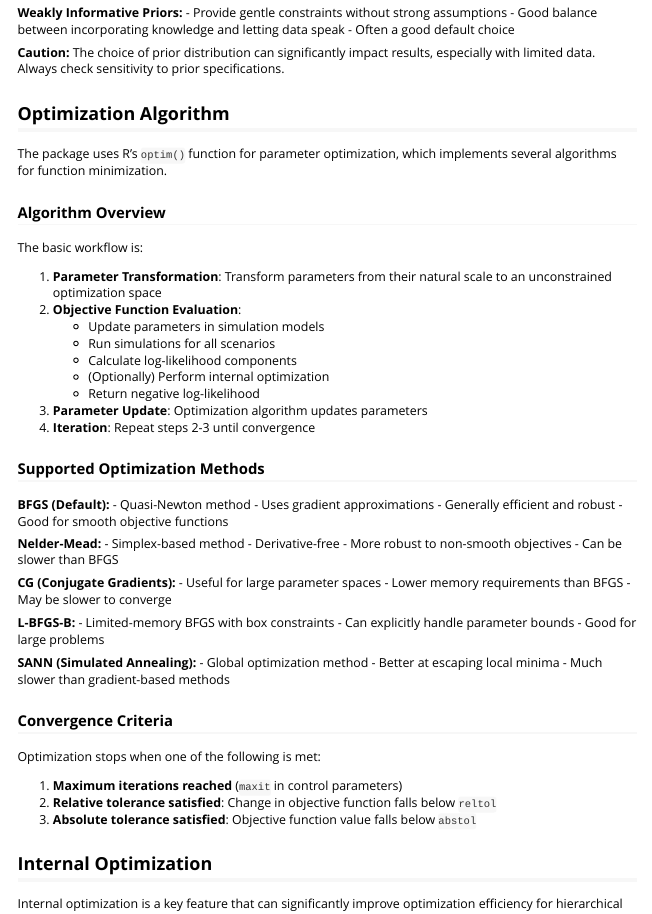
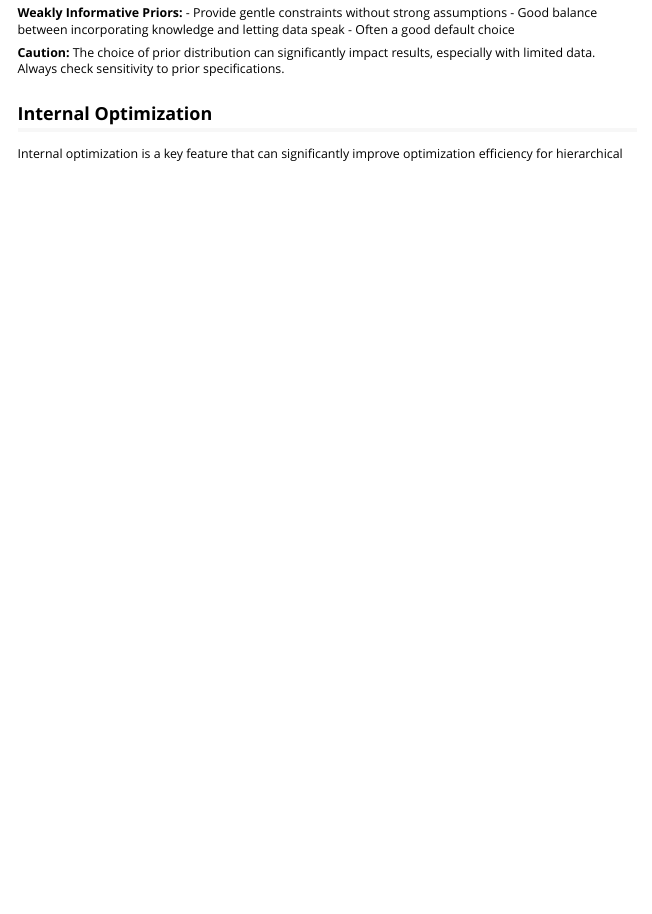
Before and after one commit to Open-Systems-Pharmacology/OSPSuite.BMLM, an R Markdown document (vignettes/04-mathematical-details.Rmd): the page in a window 1100 px wide, from 3980 px down. Rendered offline with R 4.5, knitr and Pandoc, with nearby package versions.

Commit message:
update vignettes

```diff
--- a/vignettes/04-mathematical-details.Rmd
+++ b/vignettes/04-mathematical-details.Rmd
@@ -257,60 +257,6 @@ Additionally, the package provides:
 
 **Caution:** The choice of prior distribution can significantly impact results, especially with limited data. Always check sensitivity to prior specifications.
 
-## Optimization Algorithm
-
-The package uses R's `optim()` function for parameter optimization, which implements several algorithms for function minimization.
-
-### Algorithm Overview
-
-The basic workflow is:
-
-1. **Parameter Transformation**: Transform parameters from their natural scale to an unconstrained optimization space
-2. **Objective Function Evaluation**:
-   - Update parameters in simulation models
-   - Run simulations for all scenarios
-   - Calculate log-likelihood components
-   - (Optionally) Perform internal optimization
-   - Return negative log-likelihood
-3. **Parameter Update**: Optimization algorithm updates parameters
-4. **Iteration**: Repeat steps 2-3 until convergence
-
-### Supported Optimization Methods
-
-**BFGS (Default):**
-- Quasi-Newton method
-- Uses gradient approximations
-- Generally efficient and robust
-- Good for smooth objective functions
-
-**Nelder-Mead:**
-- Simplex-based method
-- Derivative-free
-- More robust to non-smooth objectives
-- Can be slower than BFGS
-
-**CG (Conjugate Gradients):**
-- Useful for large parameter spaces
-- Lower memory requirements than BFGS
-- May be slower to converge
-
-**L-BFGS-B:**
-- Limited-memory BFGS with box constraints
-- Can explicitly handle parameter bounds
-- Good for large problems
-
-**SANN (Simulated Annealing):**
-- Global optimization method
-- Better at escaping local minima
-- Much slower than gradient-based methods
-
-### Convergence Criteria
-
-Optimization stops when one of the following is met:
-
-1. **Maximum iterations reached** (`maxit` in control parameters)
-2. **Relative tolerance satisfied**: Change in objective function falls below `reltol`
-3. **Absolute tolerance satisfied**: Objective function value falls below `abstol`
 
 ## Internal Optimization
 
```
Also changed, not shown: vignettes/01-introduction.Rmd (+7 -15 lines), vignettes/02-configuration.Rmd (+6 -5 lines), vignettes/03-optimization.Rmd (+4 -4 lines), 1 other file.
